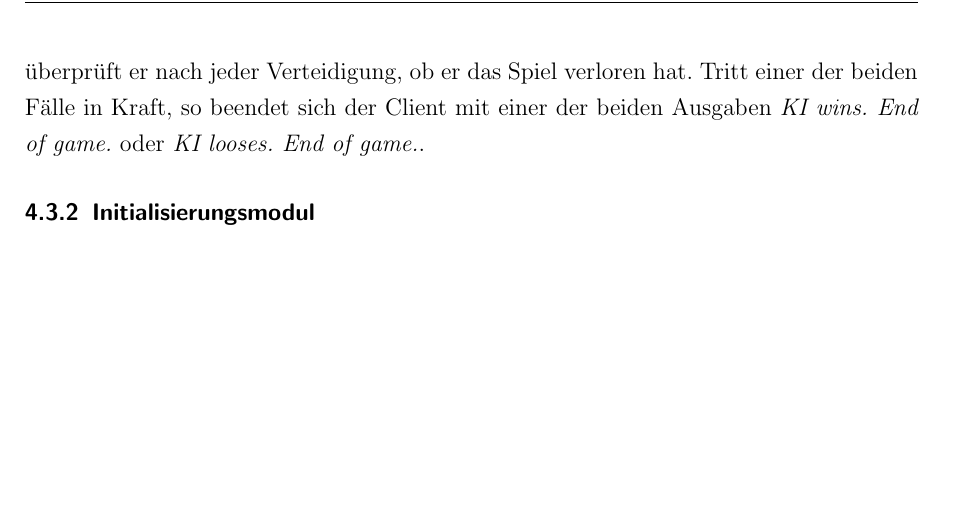
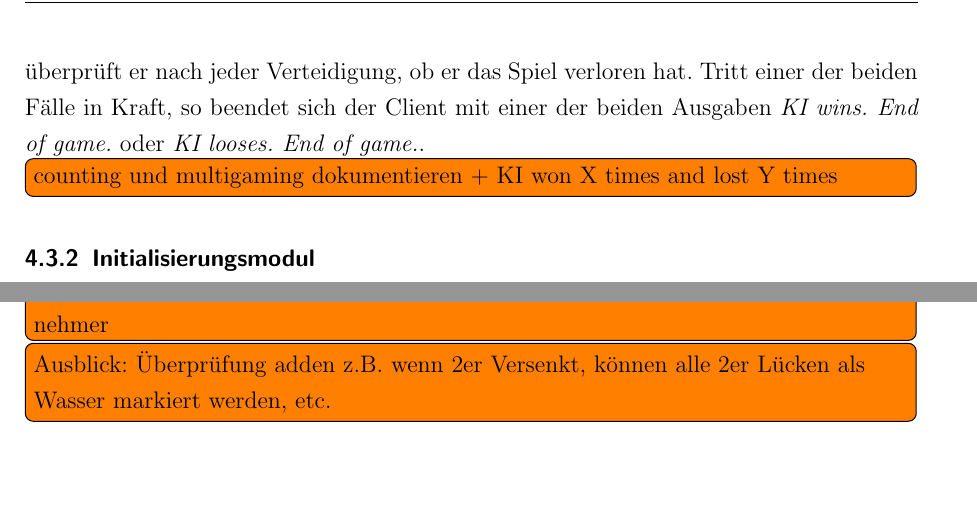
Before and after one commit to novac045/ai-battleship, a LaTeX document (Dokumentation/LaTex/dokumentation.tex, which reads Dokumentation/LaTex/chapters/X_3_PrologClient.tex): part of page 19 of 23 before the commit and two parts of pages 19 and 22 of 23 after it, the two joined at a grey line, cut so that both start at the same text, the shorter picture padded with empty space. Compiled offline with pdfLaTeX; an older LaTeX class or package is replaced by its successor.

Commit message:
added todos

```diff
--- a/Dokumentation/LaTex/chapters/X_3_PrologClient.tex
+++ b/Dokumentation/LaTex/chapters/X_3_PrologClient.tex
@@ -32,6 +32,7 @@
 	ob er das Spiel verloren hat. Tritt einer der beiden Fälle in Kraft, so beendet sich der Client mit einer der beiden Ausgaben
 	\textit{KI wins. End of game.} oder \textit{KI looses. End of game.}.
 
+	\todoin{counting und multigaming dokumentieren + KI won X times and lost Y times}
 
 \subsubsection{Initialisierungsmodul} \label{sec:initModule}
 	Die Aufgaben des Initialisierungsmoduls \texttt{initModule.pl} sind das initialisieren der Spielfelder, darunter auch
--- a/Dokumentation/LaTex/dokumentation.tex
+++ b/Dokumentation/LaTex/dokumentation.tex
@@ -35,6 +35,7 @@
 
 		\todoin{Benutzungshinweise für den Endbenutzer}
 		\todoin{Ausblick - was fehlt noch? bekannte Fehler, spätere Verbesserungen, Fazit der Teilnehmer}
+		\todoin{Ausblick: Überprüfung adden z.B. wenn 2er Versenkt, können alle 2er Lücken als Wasser markiert werden, etc.}
 
 		\include{literatur}
 		\let\cleardoublepage\clearpage
```
Also changed, not shown: Dokumentation/LaTex/dokumentation.pdf.
